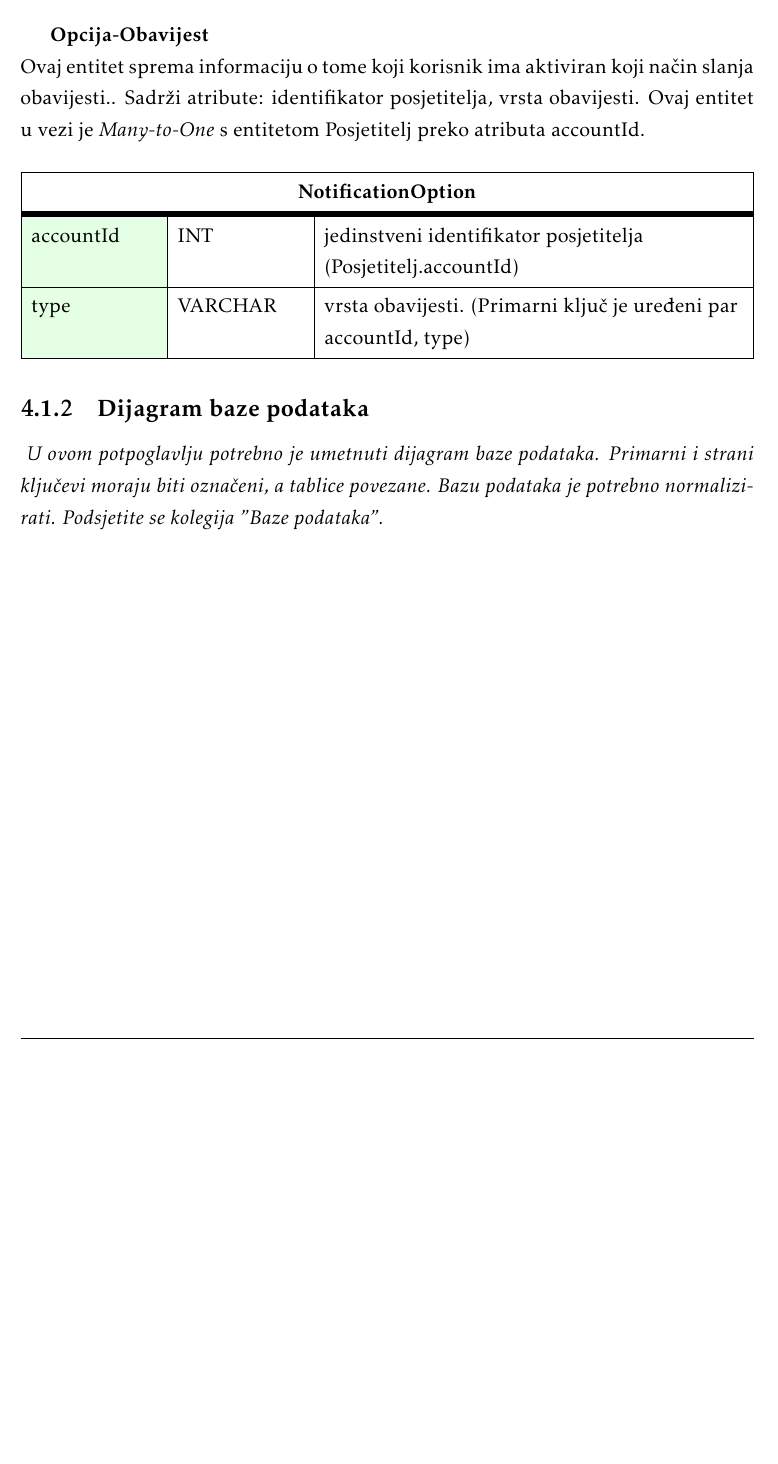
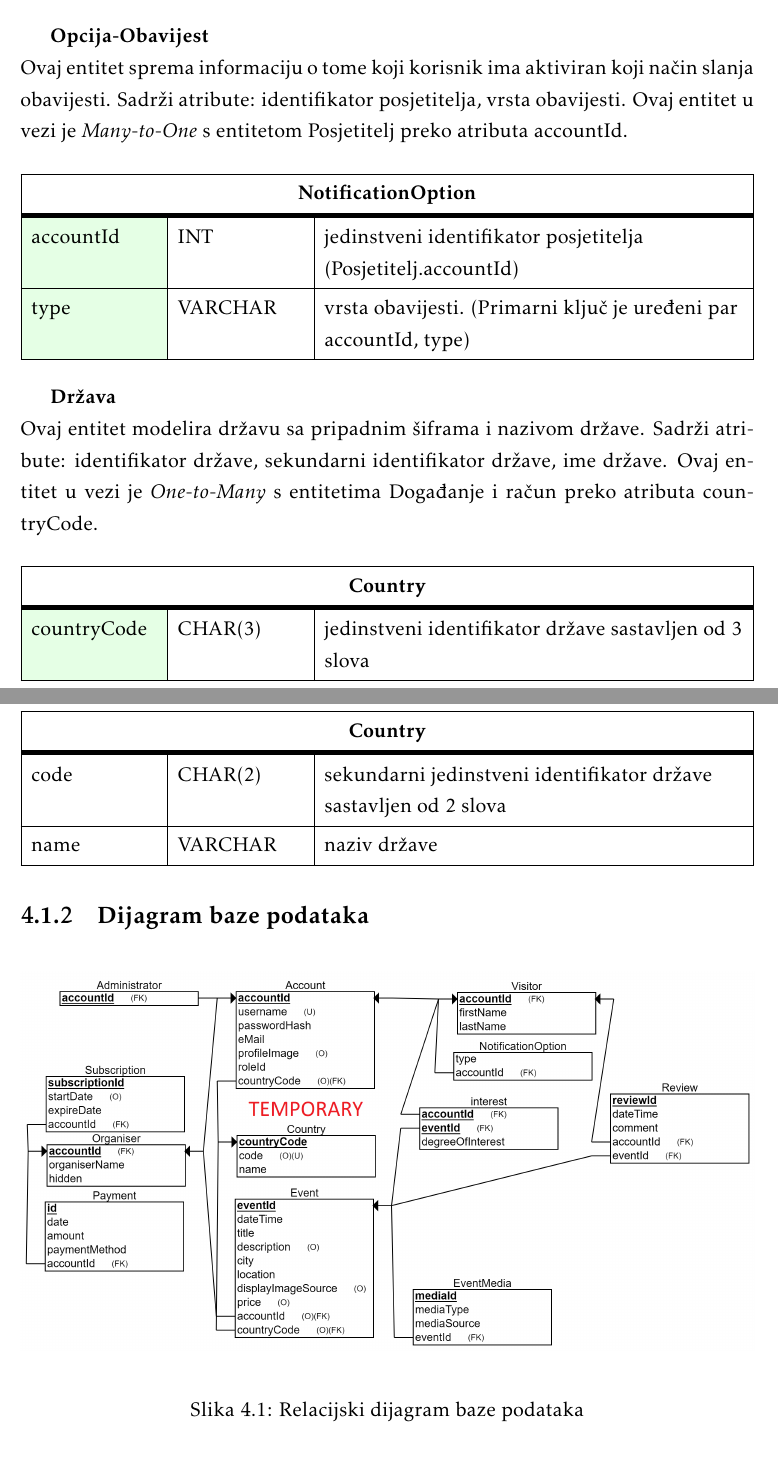
Before and after one commit to jetpans/ConnectiNET-kraljevi, a LaTeX thesis (dokumentacija/PROGI_ProjektnaDokumentacija.tex, which reads dokumentacija/Arhitektura.tex): part of page 33 of 50 before the commit and two parts of pages 33 and 34 of 51 after it, the two joined at a grey line, cut so that both start at the same text, the shorter picture padded with empty space. Compiled offline with pdfLaTeX.

Commit message:
Dodane nove stvari i uređene stavke za bazu

```diff
--- a/dokumentacija/Arhitektura.tex
+++ b/dokumentacija/Arhitektura.tex
@@ -256,9 +257,34 @@
 				\end{longtblr}
 
 
+					\textbf{Država} \newline \textrm{ Ovaj entitet modelira državu sa pripadnim šiframa i nazivom države.
+					Sadrži atribute: identifikator države, sekundarni identifikator države, ime države.
+					Ovaj entitet u vezi je \textit{One-to-Many} s entitetima Događanje i račun preko atributa countryCode.}
+				\begin{longtblr}[
+					label=none,
+					entry=none
+					]{
+						width = \textwidth,
+						colspec={|X[6,l]|X[6, l]|X[20, l]|},
+						rowhead = 1,
+					} %definicija širine tablice, širine stupaca, poravnanje i broja redaka naslova tablice
+					\hline \SetCell[c=3]{c}{\textbf{Country}}	 \\ \hline[3pt]
+					\SetCell{LightGreen}countryCode & CHAR(3)	&  	jedinstveni identifikator države sastavljen od 3 slova	\\ \hline
+					code & CHAR(2)	&  	sekundarni jedinstveni identifikator države sastavljen od 2 slova	\\ \hline
+					name & VARCHAR	&  	naziv države	\\ \hline
+				\end{longtblr}
+
 
 			\subsection{Dijagram baze podataka}
-				\textit{ U ovom potpoglavlju potrebno je umetnuti dijagram baze podataka. Primarni i strani ključevi moraju biti označeni, a tablice povezane. Bazu podataka je potrebno normalizirati. Podsjetite se kolegija "Baze podataka".}
+				%\textit{ U ovom potpoglavlju potrebno je umetnuti dijagram baze podataka. Primarni i strani ključevi moraju biti označeni, a tablice povezane. Bazu podataka je potrebno normalizirati. Podsjetite se kolegija "Baze podataka".}
+
+				\begin{figure}[htbp]
+					\centering
+					\includegraphics[width=1\textwidth]{dijagrami/rel_dijagram.png}
+					\caption{Relacijski dijagram baze podataka}
+					\label{fig:my_image}
+				\end{figure}
+
 
 
 			\eject
```
Also changed, not shown: dokumentacija/dijagrami/er_dijagram.png (added), dokumentacija/dijagrami/rel_dijagram.png (added), dokumentacija/Arhitektura.tex (37 more changed lines).
